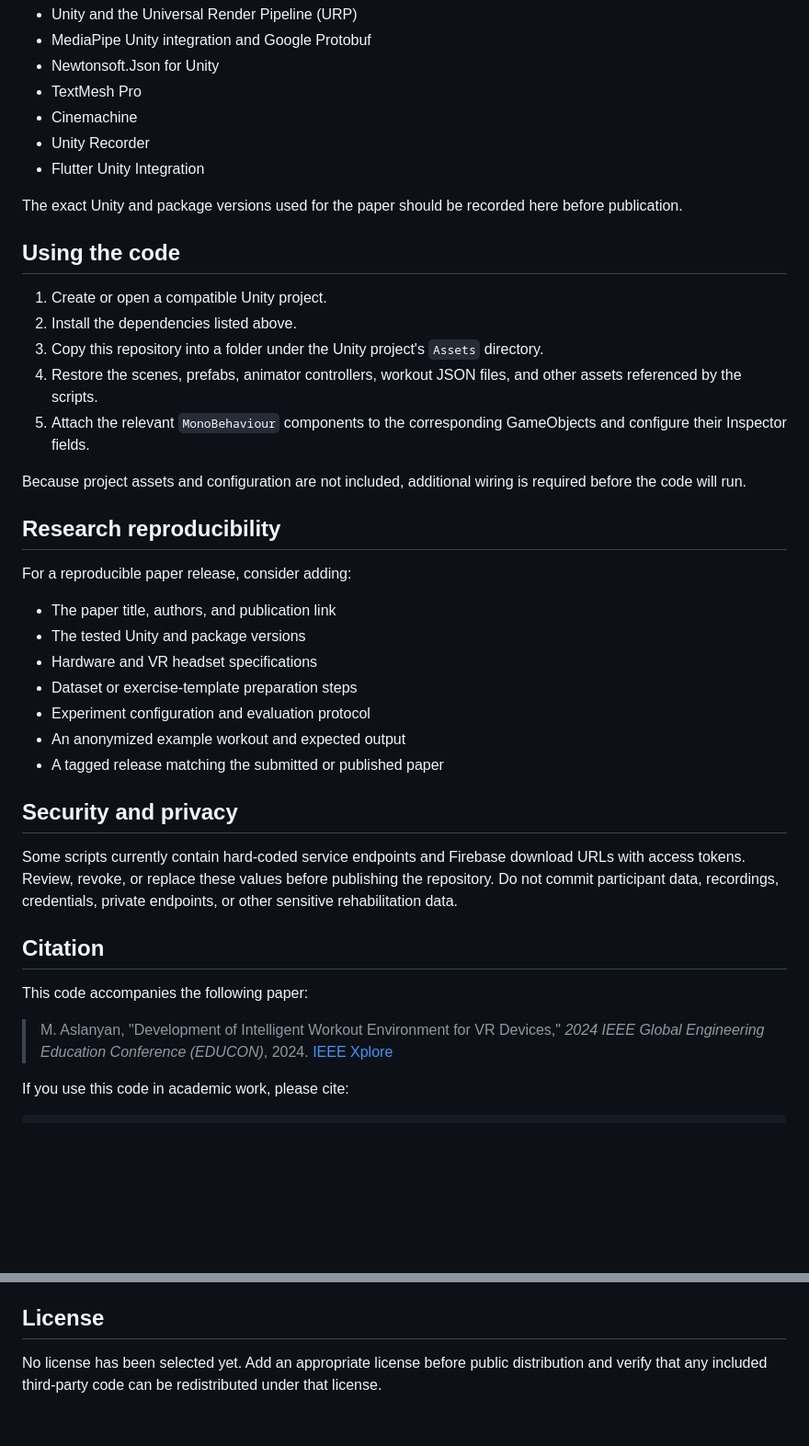
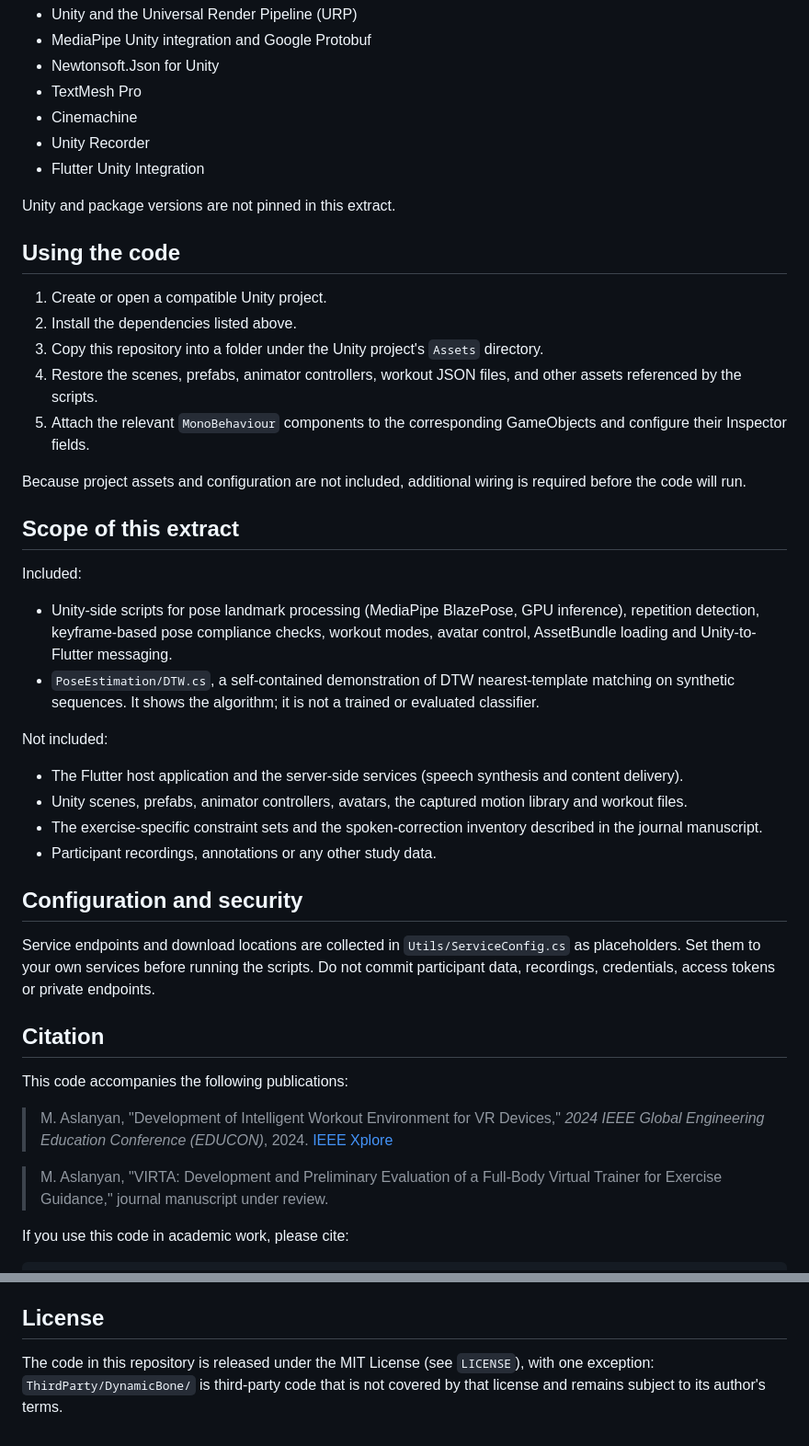
Before and after one commit to likwifi/vr-rehab-motion-assessment, a Markdown page: README.md, 2 parts joined by grey strips. Shown at 92% size. Drawn GitHub-style; blank space fills up the shorter version.

```diff
--- a/README.md
+++ b/README.md
@@ -80,7 +99,7 @@ The scripts reference the following Unity packages or integrations:
 - Unity Recorder
 - Flutter Unity Integration
 
-The exact Unity and package versions used for the paper should be recorded here before publication.
+Unity and package versions are not pinned in this extract.
 
 ## Using the code
 
@@ -92,27 +111,31 @@ The exact Unity and package versions used for the paper should be recorded here
 
 Because project assets and configuration are not included, additional wiring is required before the code will run.
 
-## Research reproducibility
+## Scope of this extract
 
-For a reproducible paper release, consider adding:
+Included:
 
-- The paper title, authors, and publication link
-- The tested Unity and package versions
-- Hardware and VR headset specifications
-- Dataset or exercise-template preparation steps
-- Experiment configuration and evaluation protocol
-- An anonymized example workout and expected output
-- A tagged release matching the submitted or published paper
+- Unity-side scripts for pose landmark processing (MediaPipe BlazePose, GPU inference), repetition detection, keyframe-based pose compliance checks, workout modes, avatar control, AssetBundle loading and Unity-to-Flutter messaging.
+- `PoseEstimation/DTW.cs`, a self-contained demonstration of DTW nearest-template matching on synthetic sequences. It shows the algorithm; it is not a trained or evaluated classifier.
 
-## Security and privacy
+Not included:
 
-Some scripts currently contain hard-coded service endpoints and Firebase download URLs with access tokens. Review, revoke, or replace these values before publishing the repository. Do not commit participant data, recordings, credentials, private endpoints, or other sensitive rehabilitation data.
+- The Flutter host application and the server-side services (speech synthesis and content delivery).
+- Unity scenes, prefabs, animator controllers, avatars, the captured motion library and workout files.
+- The exercise-specific constraint sets and the spoken-correction inventory described in the journal manuscript.
+- Participant recordings, annotations or any other study data.
+
+## Configuration and security
+
+Service endpoints and download locations are collected in `Utils/ServiceConfig.cs` as placeholders. Set them to your own services before running the scripts. Do not commit participant data, recordings, credentials, access tokens or private endpoints.
 
 ## Citation
 
-This code accompanies the following paper:
+This code accompanies the following publications:
 
 > M. Aslanyan, "Development of Intelligent Workout Environment for VR Devices," *2024 IEEE Global Engineering Education Conference (EDUCON)*, 2024. [IEEE Xplore](https://ieeexplore.ieee.org/document/10578849)
+
+> M. Aslanyan, "VIRTA: Development and Preliminary Evaluation of a Full-Body Virtual Trainer for Exercise Guidance," journal manuscript under review.
 
 If you use this code in academic work, please cite:
 
@@ -133,4 +156,4 @@ This research software is provided for experimental and academic use. It is not
 
 ## License
 
-No license has been selected yet. Add an appropriate license before public distribution and verify that any included third-party code can be redistributed under that license.
+The code in this repository is released under the MIT License (see `LICENSE`), with one exception: `ThirdParty/DynamicBone/` is third-party code that is not covered by that license and remains subject to its author's terms.
```
Also changed, not shown: other parts of README.md (+23 -4 lines), docs/images/virta-measurement-pipeline.png (added), docs/images/virta-system-architecture.png (added), 9 other files.
